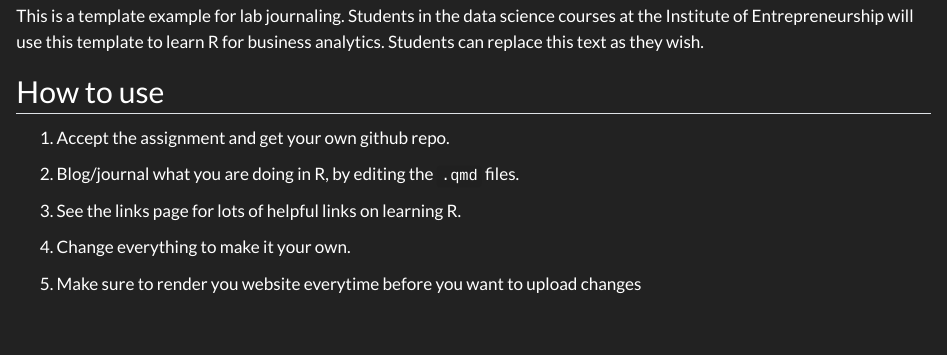
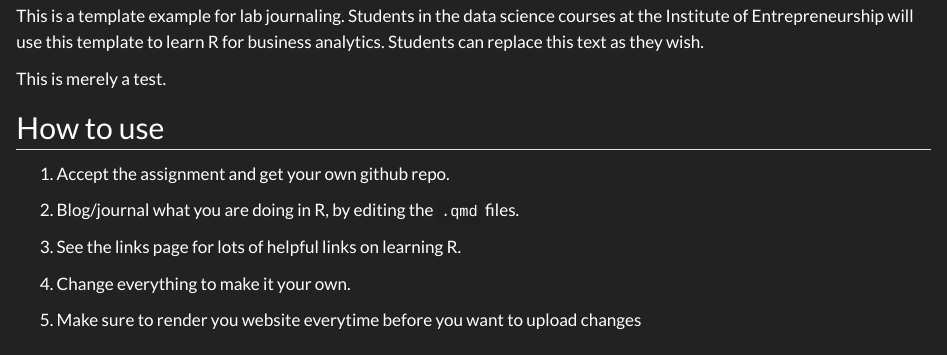
Before and after one commit to TUHHStartupEngineers-Classroom/ss23-bdsb-RegulusAstri, a Quarto document (index.qmd): the page in a window 1100 px wide, from 340 px down. Rendered offline with R 4.5, knitr and Pandoc in place of Quarto, with nearby package versions.

Commit message:
Initial Update

```diff
--- a/index.qmd
+++ b/index.qmd
@@ -7,6 +7,8 @@ author: "Joschka Schwarz"
 ![](assets/logo/TIE_logo.svg){width=80% fig-align="center"}
 
 This is a template example for lab journaling. Students in the data science courses at the Institute of Entrepreneurship will use this template to learn R for business analytics. Students can replace this text as they wish.
+
+This is merely a test.
 
 ## How to use
 
```
Also changed, not shown: 11 other files.
